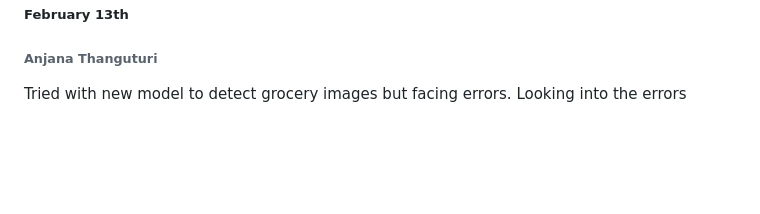
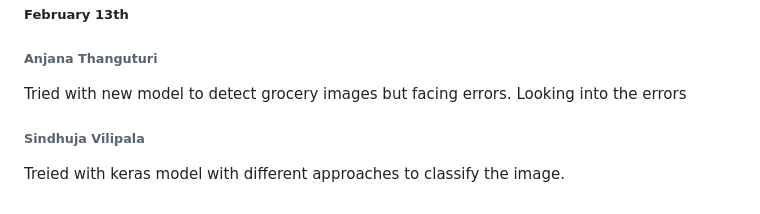
Before and after one commit to srujan0403/GDP2_Project_Group3, a Markdown page: Daily Updates.md, the part around the change. Drawn GitHub-style; blank space fills up the shorter version.

Commit message:
update on Feb 13th

```diff
--- a/Daily Updates.md
+++ b/Daily Updates.md
@@ -156,3 +156,6 @@ Working on the construction model since when tested with various images, it does
 ##### February 13th
 ###### Anjana Thanguturi
 Tried with new model to detect grocery images but facing errors. Looking into the errors
+
+###### Sindhuja Vilipala
+Treied with keras model with different approaches to classify the image.
```
